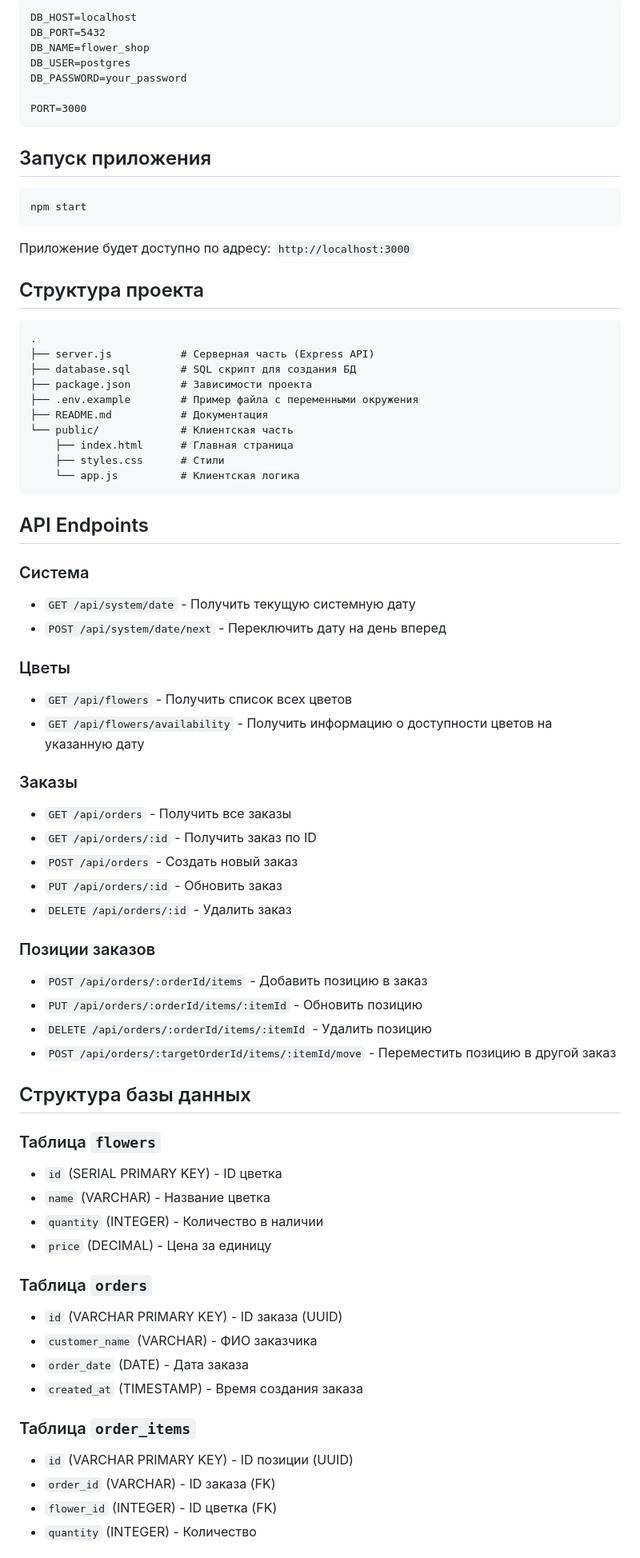
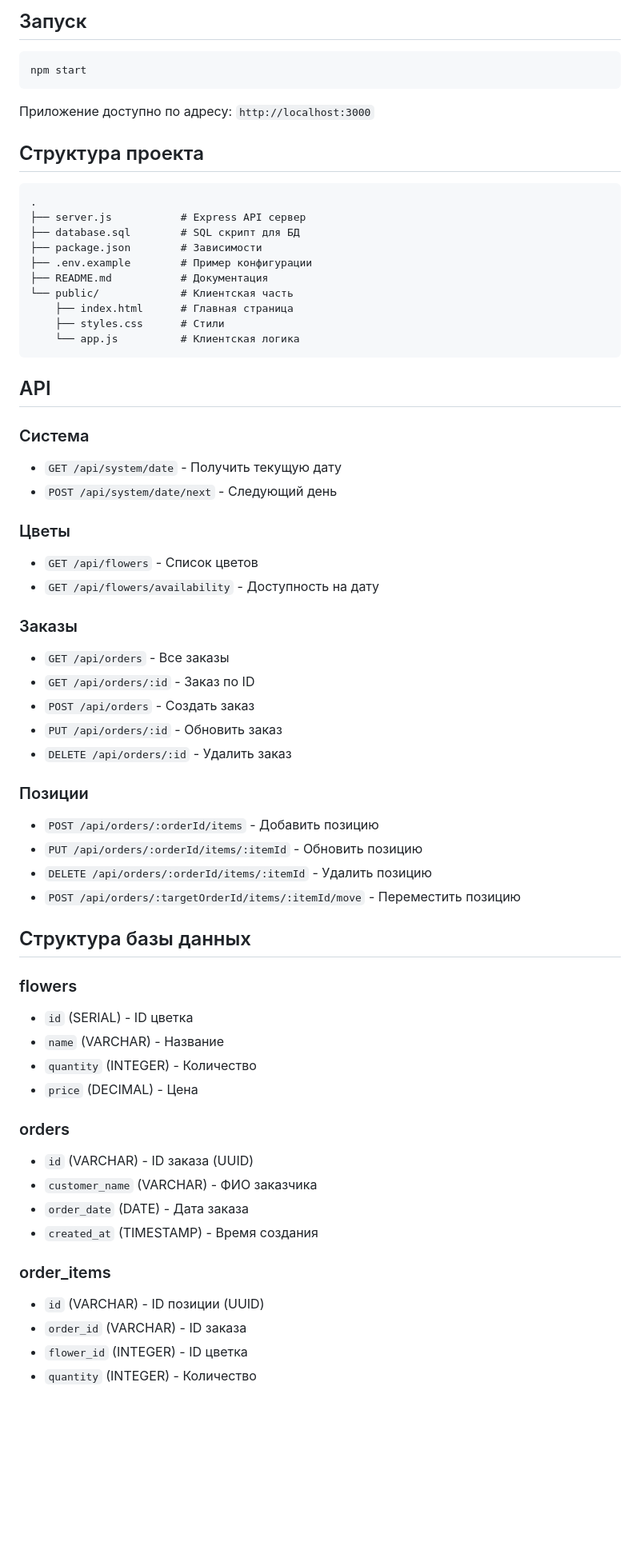
Before and after one commit to jackiechanwtf/flower-shop-app, a Markdown page: README.md, the part around one of its changes. Shown at 80% size. Rendered like a GitHub page; blank space fills up the shorter version.

Commit message:
Правка readme

````diff
--- a/README.md
+++ b/README.md
@@ -71,30 +51,20 @@ cp .env.example .env
 
-```
-DB_HOST=localhost
-DB_PORT=5432
-DB_NAME=flower_shop
-DB_USER=postgres
-DB_PASSWORD=your_password
-
-PORT=3000
-```
-
-## Запуск приложения
+## Запуск
 
 ```bash
 npm start
 ```
 
-Приложение будет доступно по адресу: `http://localhost:3000`
+Приложение доступно по адресу: `http://localhost:3000`
 
 ## Структура проекта
 
 ```
 .
-├── server.js           # Серверная часть (Express API)
-├── database.sql        # SQL скрипт для создания БД
-├── package.json        # Зависимости проекта
-├── .env.example        # Пример файла с переменными окружения
+├── server.js           # Express API сервер
+├── database.sql        # SQL скрипт для БД
+├── package.json        # Зависимости
+├── .env.example        # Пример конфигурации
 ├── README.md           # Документация
 └── public/             # Клиентская часть
     ├── index.html      # Главная страница
@@ -102,46 +72,46 @@ npm start
     └── app.js          # Клиентская логика
 ```
 
-## API Endpoints
+## API
 
 ### Система
-- `GET /api/system/date` - Получить текущую системную дату
-- `POST /api/system/date/next` - Переключить дату на день вперед
+- `GET /api/system/date` - Получить текущую дату
+- `POST /api/system/date/next` - Следующий день
 
 ### Цветы
-- `GET /api/flowers` - Получить список всех цветов
-- `GET /api/flowers/availability` - Получить информацию о доступности цветов на указанную дату
+- `GET /api/flowers` - Список цветов
+- `GET /api/flowers/availability` - Доступность на дату
 
 ### Заказы
-- `GET /api/orders` - Получить все заказы
-- `GET /api/orders/:id` - Получить заказ по ID
-- `POST /api/orders` - Создать новый заказ
+- `GET /api/orders` - Все заказы
+- `GET /api/orders/:id` - Заказ по ID
+- `POST /api/orders` - Создать заказ
 - `PUT /api/orders/:id` - Обновить заказ
 - `DELETE /api/orders/:id` - Удалить заказ
 
-### Позиции заказов
-- `POST /api/orders/:orderId/items` - Добавить позицию в заказ
+### Позиции
+- `POST /api/orders/:orderId/items` - Добавить позицию
 - `PUT /api/orders/:orderId/items/:itemId` - Обновить позицию
 - `DELETE /api/orders/:orderId/items/:itemId` - Удалить позицию
-- `POST /api/orders/:targetOrderId/items/:itemId/move` - Переместить позицию в другой заказ
+- `POST /api/orders/:targetOrderId/items/:itemId/move` - Переместить позицию
 
 ## Структура базы данных
 
-### Таблица `flowers`
-- `id` (SERIAL PRIMARY KEY) - ID цветка
-- `name` (VARCHAR) - Название цветка
-- `quantity` (INTEGER) - Количество в наличии
-- `price` (DECIMAL) - Цена за единицу
+### flowers
+- `id` (SERIAL) - ID цветка
+- `name` (VARCHAR) - Название
+- `quantity` (INTEGER) - Количество
+- `price` (DECIMAL) - Цена
 
-### Таблица `orders`
-- `id` (VARCHAR PRIMARY KEY) - ID заказа (UUID)
+### orders
+- `id` (VARCHAR) - ID заказа (UUID)
 - `customer_name` (VARCHAR) - ФИО заказчика
 - `order_date` (DATE) - Дата заказа
-- `created_at` (TIMESTAMP) - Время создания заказа
+- `created_at` (TIMESTAMP) - Время создания
 
-### Таблица `order_items`
-- `id` (VARCHAR PRIMARY KEY) - ID позиции (UUID)
-- `order_id` (VARCHAR) - ID заказа (FK)
-- `flower_id` (INTEGER) - ID цветка (FK)
+### order_items
+- `id` (VARCHAR) - ID позиции (UUID)
+- `order_id` (VARCHAR) - ID заказа
+- `flower_id` (INTEGER) - ID цветка
 - `quantity` (INTEGER) - Количество
 
````
Also changed, not shown: other parts of README.md (+12 -42 lines).
